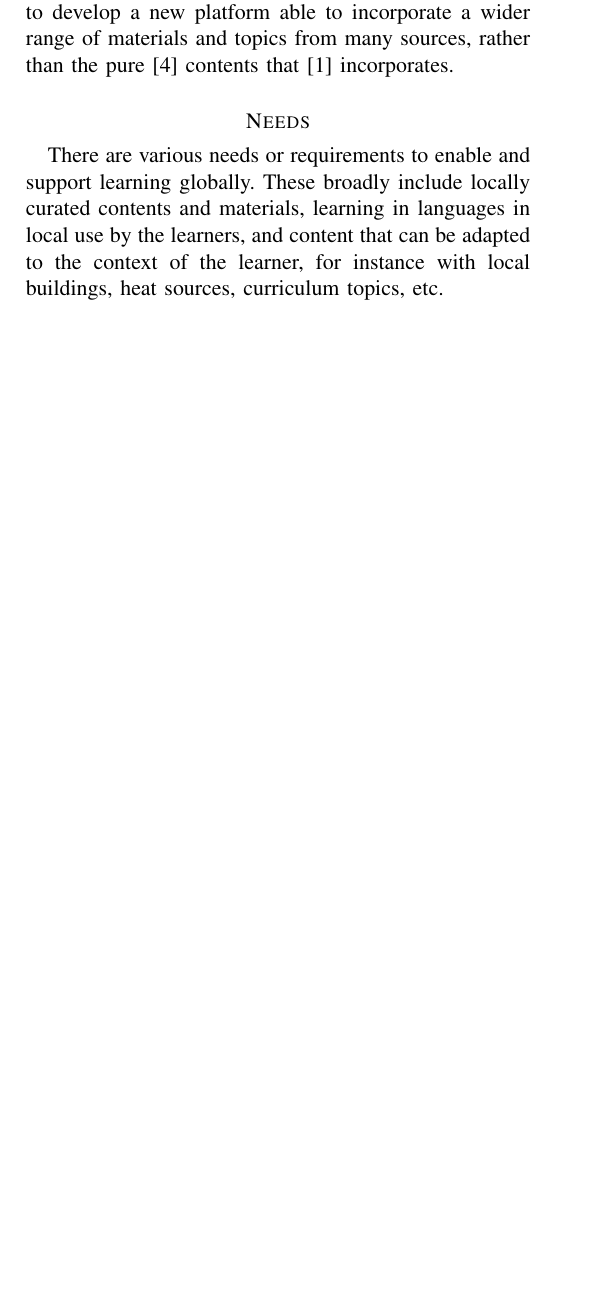
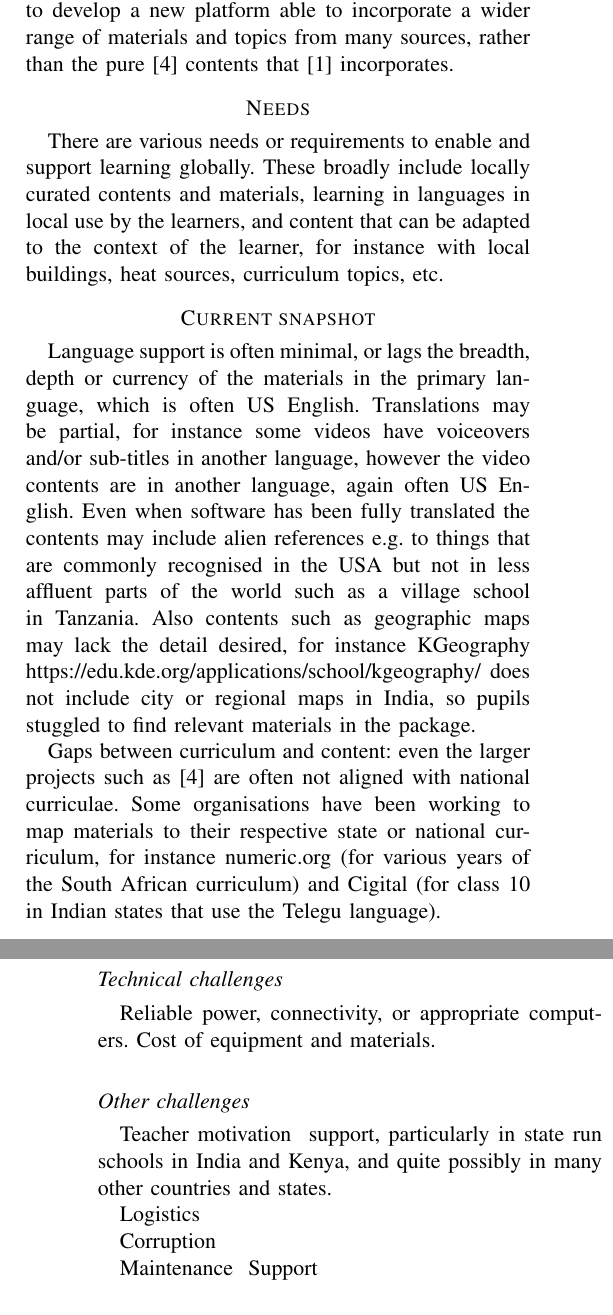
Before and after one commit to julianharty/woven-elearning, a LaTeX paper (main.tex): part of one column of page 1 of 2 before the commit and two parts of the columns of pages 1 and 2 of 2 after it, the two joined at a grey line, cut so that both start at the same text, the shorter picture padded with empty space. Compiled offline with pdfLaTeX.

Commit message:
Expanded various topics, mainly in outline form.

```diff
--- a/main.tex
+++ b/main.tex
@@ -59,3 +59,19 @@ The providers of \cite{kalite}, an orgainsation called \cite{learning-equality},
 \section*{Needs}
 There are various needs or requirements to enable and support learning globally. These broadly include locally curated contents and materials, learning in languages in local use by the learners, and content that can be adapted to the context of the learner, for instance with local buildings, heat sources, curriculum topics, etc.
 
+\section*{Current snapshot}
+Language support is often minimal, or lags the breadth, depth or currency of the materials in the primary language, which is often US English. Translations may be partial, for instance some videos have voiceovers and/or sub-titles in another language, however the video contents are in another language, again often US English. Even when software has been fully translated the contents may include alien references e.g. to things that are commonly recognised in the USA but not in less affluent parts of the world such as a village school in Tanzania. Also contents such as geographic maps may lack the detail desired, for instance KGeography https://edu.kde.org/applications/school/kgeography/ does not include city or regional maps in India, so pupils stuggled to find relevant materials in the package.
+
+Gaps between curriculum and content: even the larger projects such as \cite{khanacademy} are often not aligned with national curriculae. Some organisations have been working to map materials to their respective state or national curriculum, for instance numeric.org (for various years of the South African curriculum) and Cigital (for class 10 in Indian states that use the Telegu language).
+
+\subsection*{Technical challenges}
+Reliable power, connectivity, or appropriate computers. Cost of equipment and materials.
+
+\subsection*{Other challenges}
+Teacher motivation & support, particularly in state run schools in India and Kenya, and quite possibly in many other countries and states.
+
+Logistics
+
+Corruption
+
+Maintenance & Support
```
Also changed, not shown: main.tex (6 more changed lines).
